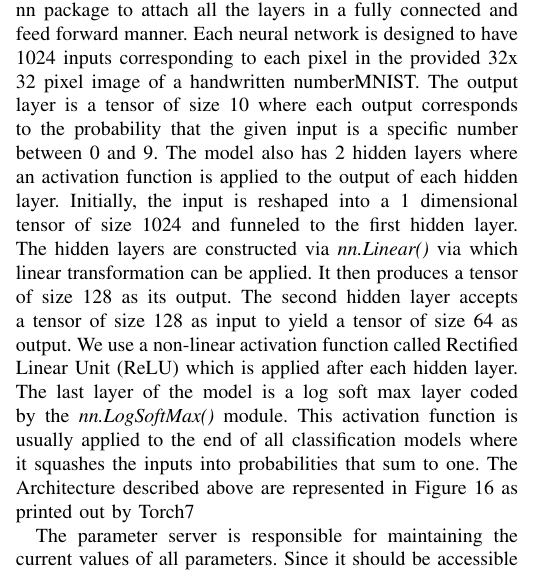
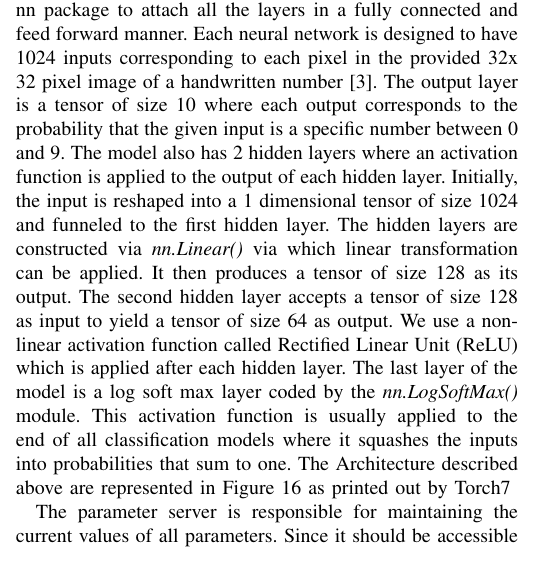
Before and after one commit to PnkUncrn/DeepL, a LaTeX thesis (tex/Deep-Learning-Thesis-Draft-1.tex): part of one column of page 1 of 3, cut so that both start at the same text. Compiled offline with pdfLaTeX.

Commit message:
Change bib reference

```diff
--- a/tex/Deep-Learning-Thesis-Draft-1.tex
+++ b/tex/Deep-Learning-Thesis-Draft-1.tex
@@ -105,7 +105,7 @@ latest values of parameters.
 \section{System Architecture}
 %--------------------------------------------------------------------------------------------
 For this experiment, we implement a similar neural network structure for the reference user as well as other participants. It is a multilayer perceptron (MLP) in a classic feed forward arrangement. We utilize the \textit{nn.Sequential} container via Torch nn package to attach all the layers in a fully connected and feed forward manner.
-Each neural network is designed to have 1024 inputs corresponding to each pixel in the provided 32x 32 pixel image of a handwritten number{MNIST}. The output layer is a tensor of size 10 where each output corresponds to the probability that the given input is a specific number between 0 and 9. The model also has 2 hidden layers where an activation function is applied to the output of each hidden layer.
+Each neural network is designed to have 1024 inputs corresponding to each pixel in the provided 32x 32 pixel image of a handwritten number \cite{deng2012mnist}. The output layer is a tensor of size 10 where each output corresponds to the probability that the given input is a specific number between 0 and 9. The model also has 2 hidden layers where an activation function is applied to the output of each hidden layer.
 Initially, the input is reshaped into a 1 dimensional tensor of size 1024 and funneled to the first hidden layer. The hidden layers are constructed via \textit{nn.Linear()} via which linear transformation can be applied. It then produces a tensor of size 128 as its output. The second hidden layer accepts a tensor of size 128 as input to yield a tensor of size 64 as output. We use a non-linear activation function called Rectified Linear Unit (ReLU) which is applied after each hidden layer. The last layer of the model is a log soft max layer coded by the \textit{nn.LogSoftMax()} module.  This activation function is usually applied to the end of all classification models where it squashes the inputs into probabilities that sum to one.
 The Architecture described above are represented in Figure 16 as printed out by Torch7
 
```
